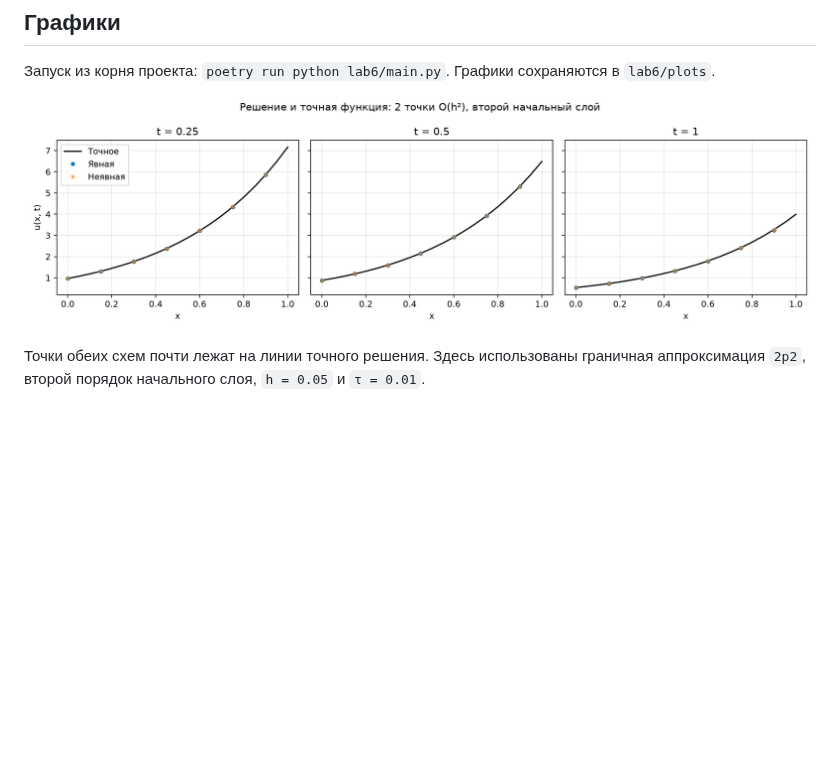
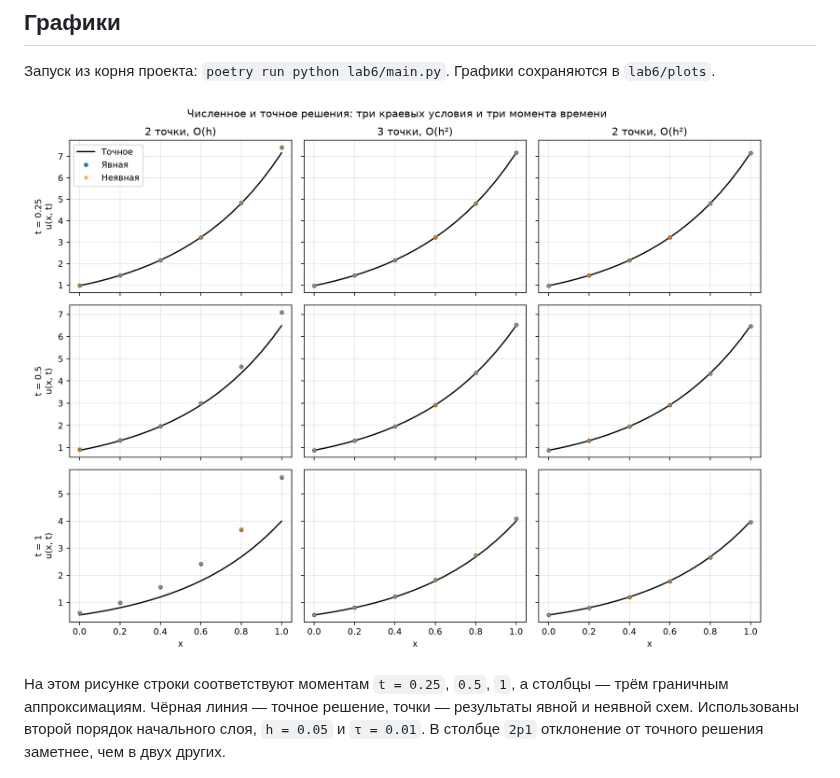
Before and after one commit to Lidne/MAI_labs_NM, a Markdown page: lab6/explain.md, the part around one of its changes. Rendered like a GitHub page; pictures changed too: lab6/plots/solutions.png; blank space fills up the shorter version.

```diff
--- a/lab6/explain.md
+++ b/lab6/explain.md
@@ -115,5 +115,5 @@ $$
 
-Точки обеих схем почти лежат на линии точного решения. Здесь использованы граничная аппроксимация `2p2`, второй порядок начального слоя, `h = 0.05` и `τ = 0.01`.
+На этом рисунке строки соответствуют моментам `t = 0.25`, `0.5`, `1`, а столбцы — трём граничным аппроксимациям. Чёрная линия — точное решение, точки — результаты явной и неявной схем. Использованы второй порядок начального слоя, `h = 0.05` и `τ = 0.01`. В столбце `2p1` отклонение от точного решения заметнее, чем в двух других.
 
 ![Максимальная ошибка численного решения в зависимости от времени](plots/error_over_time.png)
 
```
Also changed, not shown: other parts of lab6/explain.md (+1 -1 lines), 1 other file.
